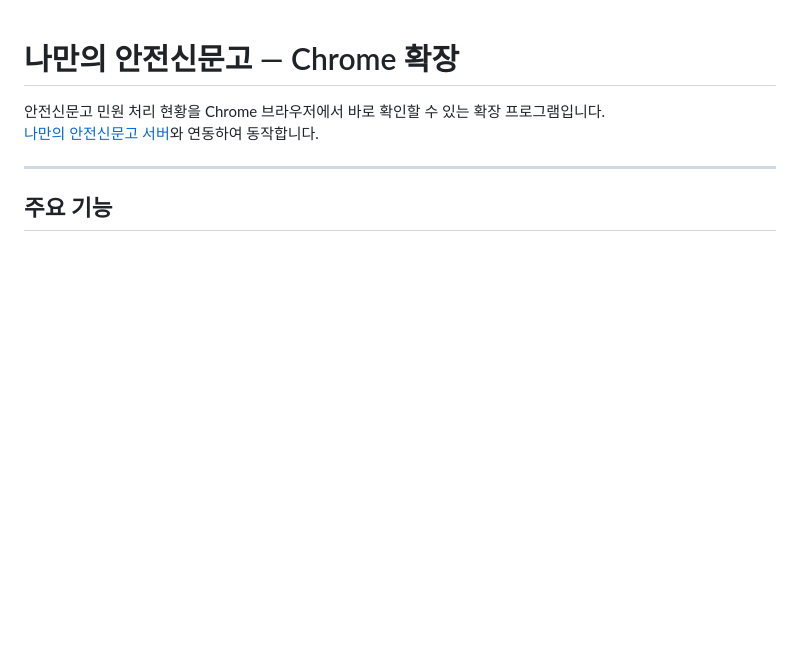
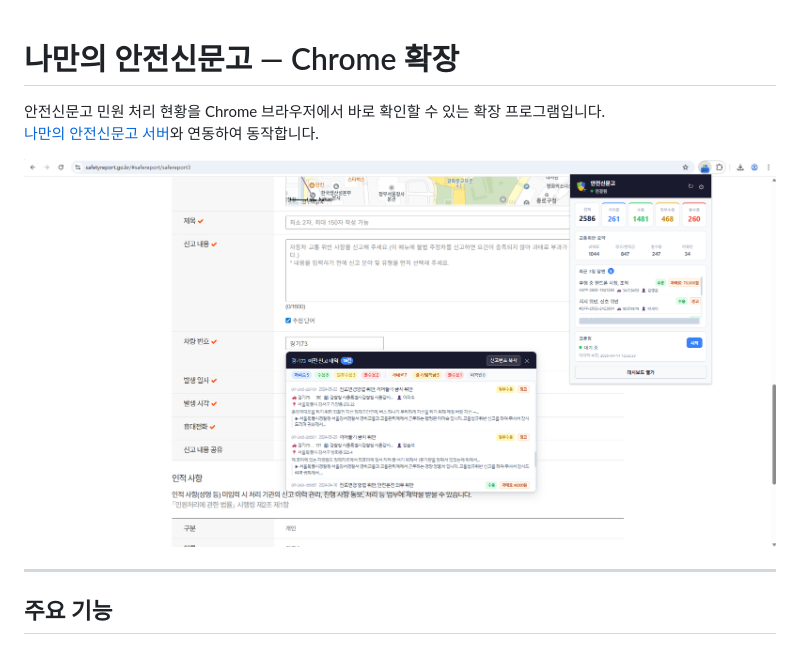
Before and after one commit to Fentanest/safetyreport-chromeextension, a Markdown page: README.md, the part around the change. GitHub-like rendering; pictures changed too: example.png (added); blank space fills up the shorter version.

```diff
--- a/README.md
+++ b/README.md
@@ -2,6 +2,8 @@
 
 안전신문고 민원 처리 현황을 Chrome 브라우저에서 바로 확인할 수 있는 확장 프로그램입니다.
 [나만의 안전신문고 서버](https://github.com/Fentanest/safetyreport)와 연동하여 동작합니다.
+
+![예시 화면](example.png)
 
 ---
 
```
